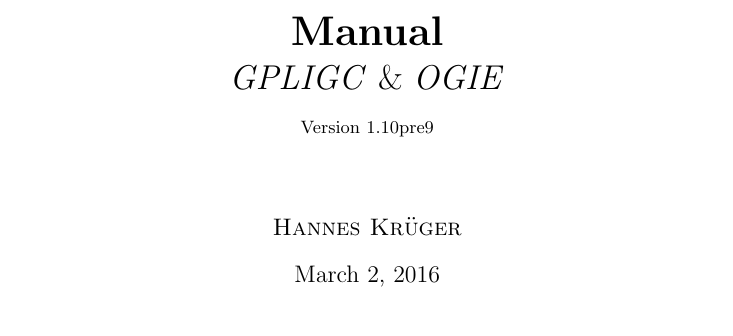
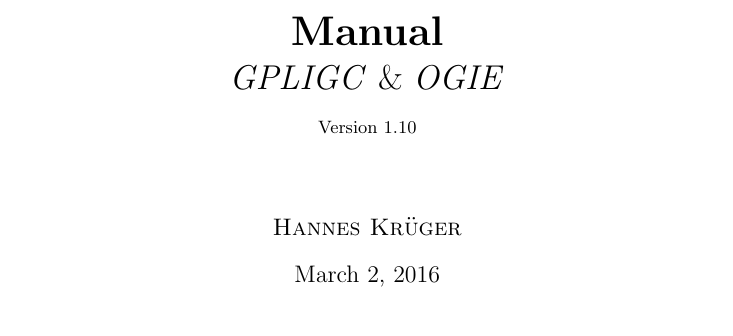
Before and after one commit to scalvin1/gpligc, a LaTeX paper (pdfdoc/GPLIGC_Manual.tex): part of page 1 of 73, cut so that both start at the same text. Compiled offline with pdfLaTeX.

Commit message:
version numbers: prep for 1.10 copyright years (2016)

```diff
--- a/pdfdoc/GPLIGC_Manual.tex
+++ b/pdfdoc/GPLIGC_Manual.tex
@@ -17,7 +17,7 @@
 {\huge \textbf{Manual}}\\
 \emph{GPLIGC} \& \emph{OGIE}\\
 %%%%%%%%%%%%%%%%%%%%%%%%%%%%%%%%%%%%%%%%%%%%%%%%%%% VERSION !!!
-{\small Version 1.10pre9}\\
+{\small Version 1.10}\\
 %%%%%%%%%%%%%%%%%%%%%%%%%%%%%%%%%%%%%%%%%%%%%%%%%%% VERSION !!!
 ~\\
 }
```
Also changed, not shown: 5 other files.
